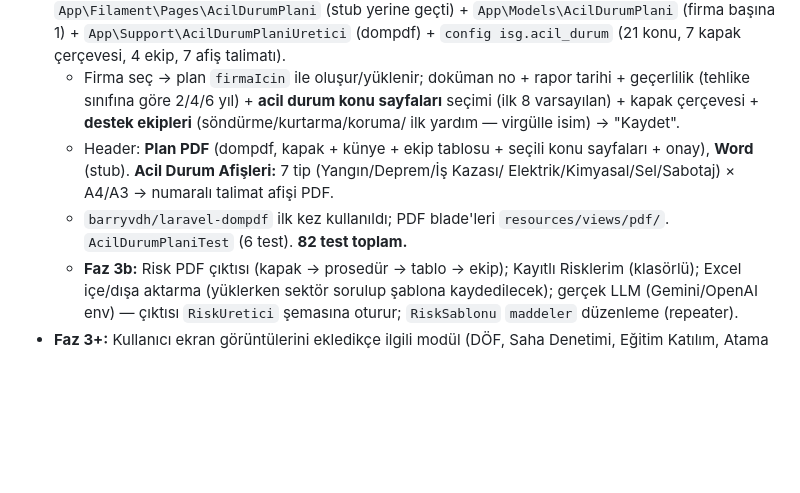
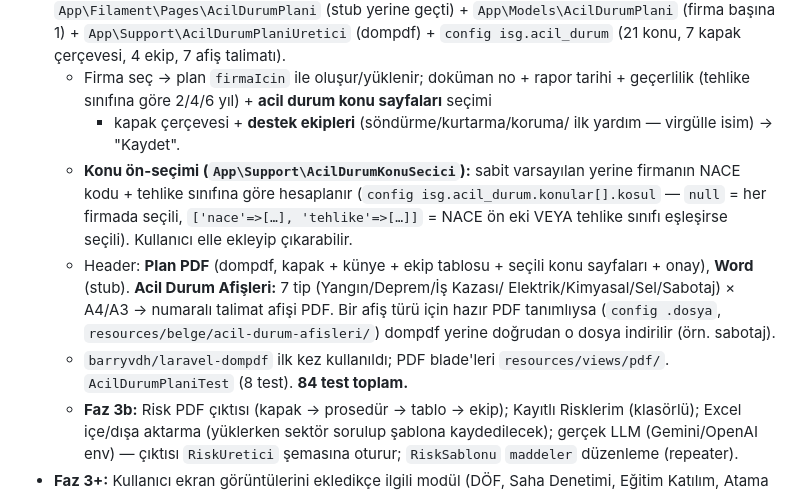
Before and after one commit to mozdemir2816-dotcom/mehse, a Markdown page: MIMARI.md, the part around the change. Drawn GitHub-style; blank space fills up the shorter version.

Commit message:
MIMARI: Acil Durum konu secici ve hazir afis dosyasi notu

```diff
--- a/MIMARI.md
+++ b/MIMARI.md
@@ -273,14 +273,20 @@ Gerçek LLM yok; `App\Support\RiskUretici` + `config/isg.php → risk_ai`. Akı
   `config isg.acil_durum` (21 konu, 7 kapak çerçevesi, 4 ekip, 7 afiş talimatı).
   - Firma seç → plan `firmaIcin` ile oluşur/yüklenir; doküman no + rapor tarihi +
     geçerlilik (tehlike sınıfına göre 2/4/6 yıl) + **acil durum konu sayfaları** seçimi
-    (ilk 8 varsayılan) + kapak çerçevesi + **destek ekipleri** (söndürme/kurtarma/koruma/
+    + kapak çerçevesi + **destek ekipleri** (söndürme/kurtarma/koruma/
     ilk yardım — virgülle isim) → "Kaydet".
+  - **Konu ön-seçimi (`App\Support\AcilDurumKonuSecici`):** sabit varsayılan yerine
+    firmanın NACE kodu + tehlike sınıfına göre hesaplanır (`config isg.acil_durum.konular[].kosul`
+    — `null` = her firmada seçili, `['nace'=>[…], 'tehlike'=>[…]]` = NACE ön eki VEYA
+    tehlike sınıfı eşleşirse seçili). Kullanıcı elle ekleyip çıkarabilir.
   - Header: **Plan PDF** (dompdf, kapak + künye + ekip tablosu + seçili konu sayfaları +
     onay), **Word** (stub). **Acil Durum Afişleri:** 7 tip (Yangın/Deprem/İş Kazası/
-    Elektrik/Kimyasal/Sel/Sabotaj) × A4/A3 → numaralı talimat afişi PDF.
+    Elektrik/Kimyasal/Sel/Sabotaj) × A4/A3 → numaralı talimat afişi PDF. Bir afiş türü için
+    hazır PDF tanımlıysa (`config .dosya`, `resources/belge/acil-durum-afisleri/`) dompdf
+    yerine doğrudan o dosya indirilir (örn. sabotaj).
   - `barryvdh/laravel-dompdf` ilk kez kullanıldı; PDF blade'leri `resources/views/pdf/`.
-  `AcilDurumPlaniTest` (6 test).
-  **82 test toplam.**
+  `AcilDurumPlaniTest` (8 test).
+  **84 test toplam.**
   - **Faz 3b:** Risk PDF çıktısı (kapak → prosedür → tablo → ekip); Kayıtlı Risklerim
     (klasörlü); Excel içe/dışa aktarma (yüklerken sektör sorulup şablona kaydedilecek);
     gerçek LLM (Gemini/OpenAI env) — çıktısı `RiskUretici` şemasına oturur;
```
